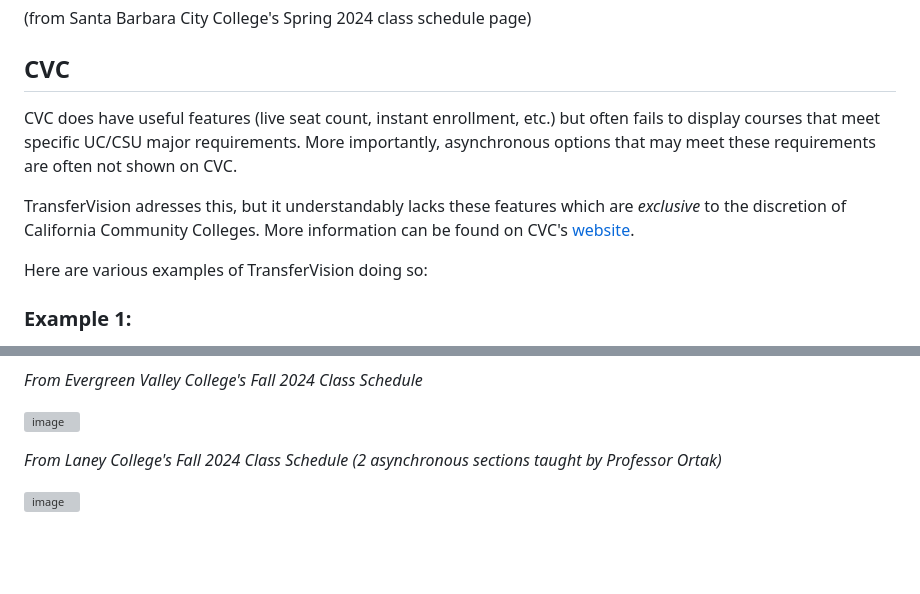
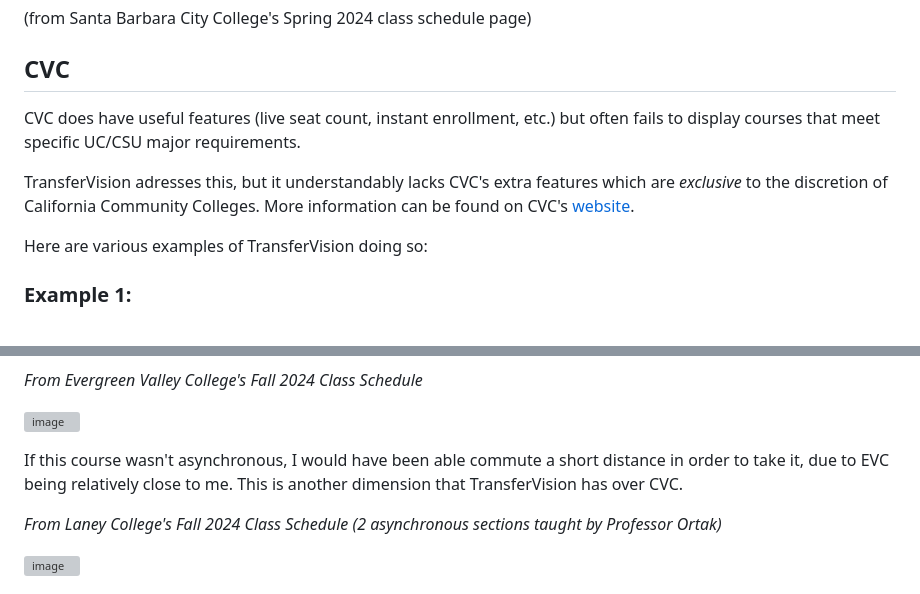
Before and after one commit to michaelrgarcia/transfer-vision, a Markdown page: README.md, 2 parts joined by grey strips. Drawn GitHub-style; blank space fills up the shorter version; grey boxes are pictures that could not be loaded.

```diff
--- a/README.md
+++ b/README.md
@@ -85,9 +85,9 @@ I will likely get around to writing the frontend in a JavaScript framework such
 
 ## CVC
 
-CVC does have useful features (live seat count, instant enrollment, etc.) but often fails to display courses that meet specific UC/CSU major requirements. More importantly, asynchronous options that may meet these requirements are often not shown on CVC.
+CVC does have useful features (live seat count, instant enrollment, etc.) but often fails to display courses that meet specific UC/CSU major requirements.
 
-TransferVision adresses this, but it understandably lacks these features which are *exclusive* to the discretion of California Community Colleges. More information can be found on CVC's [website](https://cvc.edu/).
+TransferVision adresses this, but it understandably lacks CVC's extra features which are *exclusive* to the discretion of California Community Colleges. More information can be found on CVC's [website](https://cvc.edu/).
 
 Here are various examples of TransferVision doing so:
 
@@ -107,6 +107,8 @@ Here are various examples of TransferVision doing so:
 *From Evergreen Valley College's Fall 2024 Class Schedule*
 
 ![image](https://github.com/user-attachments/assets/764e9bf6-0bd8-4053-a012-c8fc6f29cdd8)
+
+If this course wasn't asynchronous, I would have been able commute a short distance in order to take it, due to EVC being relatively close to me. This is another dimension that TransferVision has over CVC.
 
 *From Laney College's Fall 2024 Class Schedule (2 asynchronous sections taught by Professor Ortak)*
 
```
